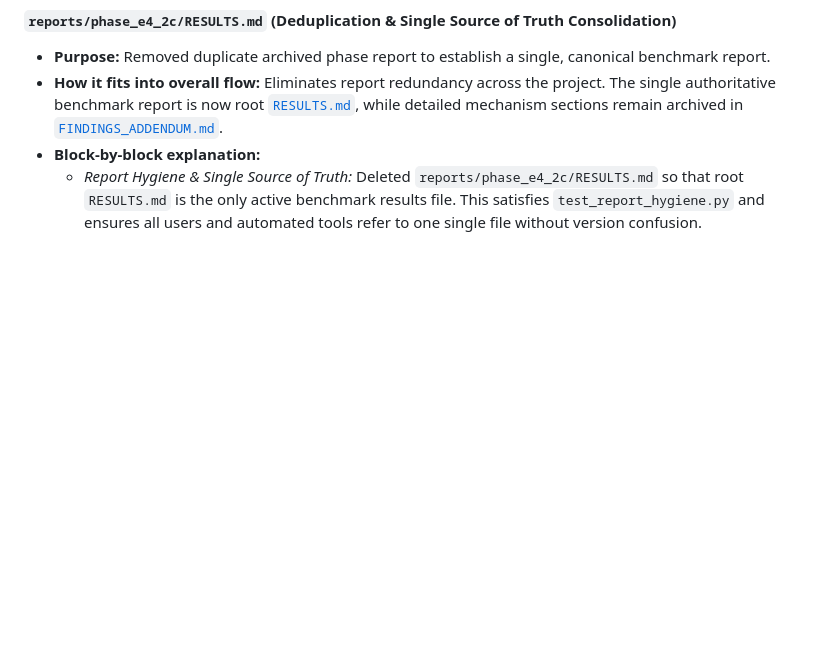
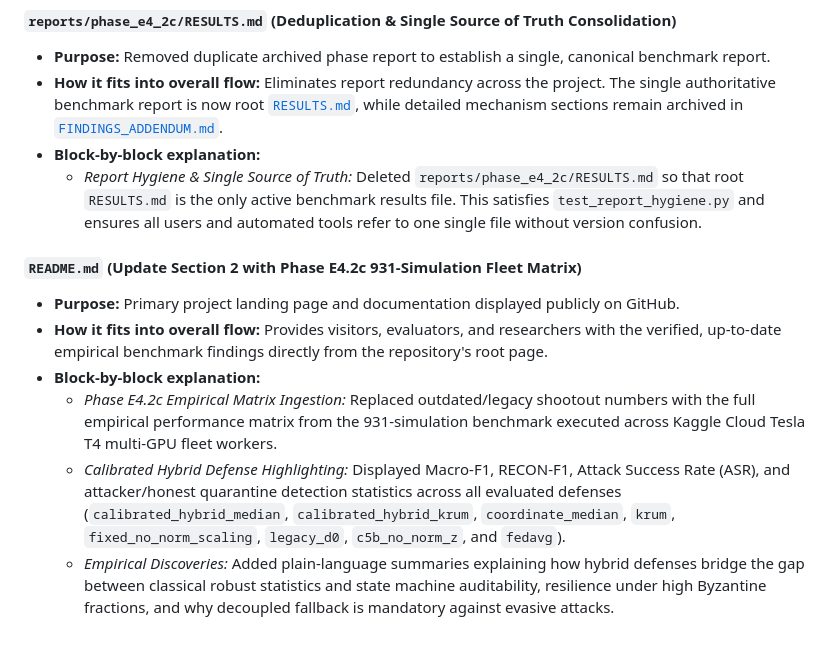
Before and after one commit to 10KRITESH/CAPSTONE, a Markdown page: CHANGES.md, the part around the change. Rendered like a GitHub page; blank space fills up the shorter version.

```diff
--- a/CHANGES.md
+++ b/CHANGES.md
@@ -1159,3 +1159,11 @@
 - **How it fits into overall flow:** Eliminates report redundancy across the project. The single authoritative benchmark report is now root [`RESULTS.md`](file:///home/kriteshgoud/Documents/NMIMS/projects/CAPSTONE/RESULTS.md), while detailed mechanism sections remain archived in [`FINDINGS_ADDENDUM.md`](file:///home/kriteshgoud/Documents/NMIMS/projects/CAPSTONE/FINDINGS_ADDENDUM.md).
 - **Block-by-block explanation:**
   - *Report Hygiene & Single Source of Truth:* Deleted `reports/phase_e4_2c/RESULTS.md` so that root `RESULTS.md` is the only active benchmark results file. This satisfies `test_report_hygiene.py` and ensures all users and automated tools refer to one single file without version confusion.
+
+#### `README.md` (Update Section 2 with Phase E4.2c 931-Simulation Fleet Matrix)
+- **Purpose:** Primary project landing page and documentation displayed publicly on GitHub.
+- **How it fits into overall flow:** Provides visitors, evaluators, and researchers with the verified, up-to-date empirical benchmark findings directly from the repository's root page.
+- **Block-by-block explanation:**
+  - *Phase E4.2c Empirical Matrix Ingestion:* Replaced outdated/legacy shootout numbers with the full empirical performance matrix from the 931-simulation benchmark executed across Kaggle Cloud Tesla T4 multi-GPU fleet workers.
+  - *Calibrated Hybrid Defense Highlighting:* Displayed Macro-F1, RECON-F1, Attack Success Rate (ASR), and attacker/honest quarantine detection statistics across all evaluated defenses (`calibrated_hybrid_median`, `calibrated_hybrid_krum`, `coordinate_median`, `krum`, `fixed_no_norm_scaling`, `legacy_d0`, `c5b_no_norm_z`, and `fedavg`).
+  - *Empirical Discoveries:* Added plain-language summaries explaining how hybrid defenses bridge the gap between classical robust statistics and state machine auditability, resilience under high Byzantine fractions, and why decoupled fallback is mandatory against evasive attacks.
```
Also changed, not shown: 1 other file.
